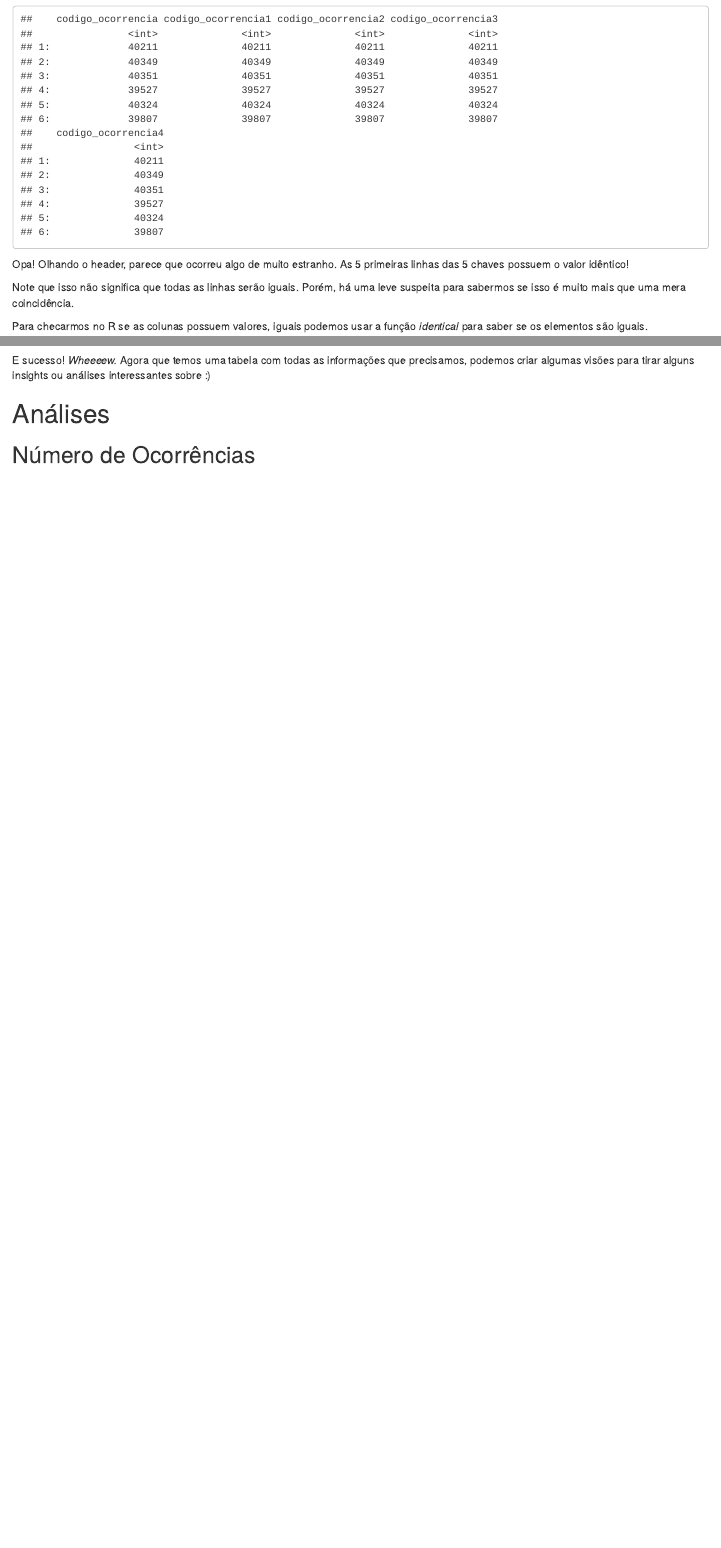
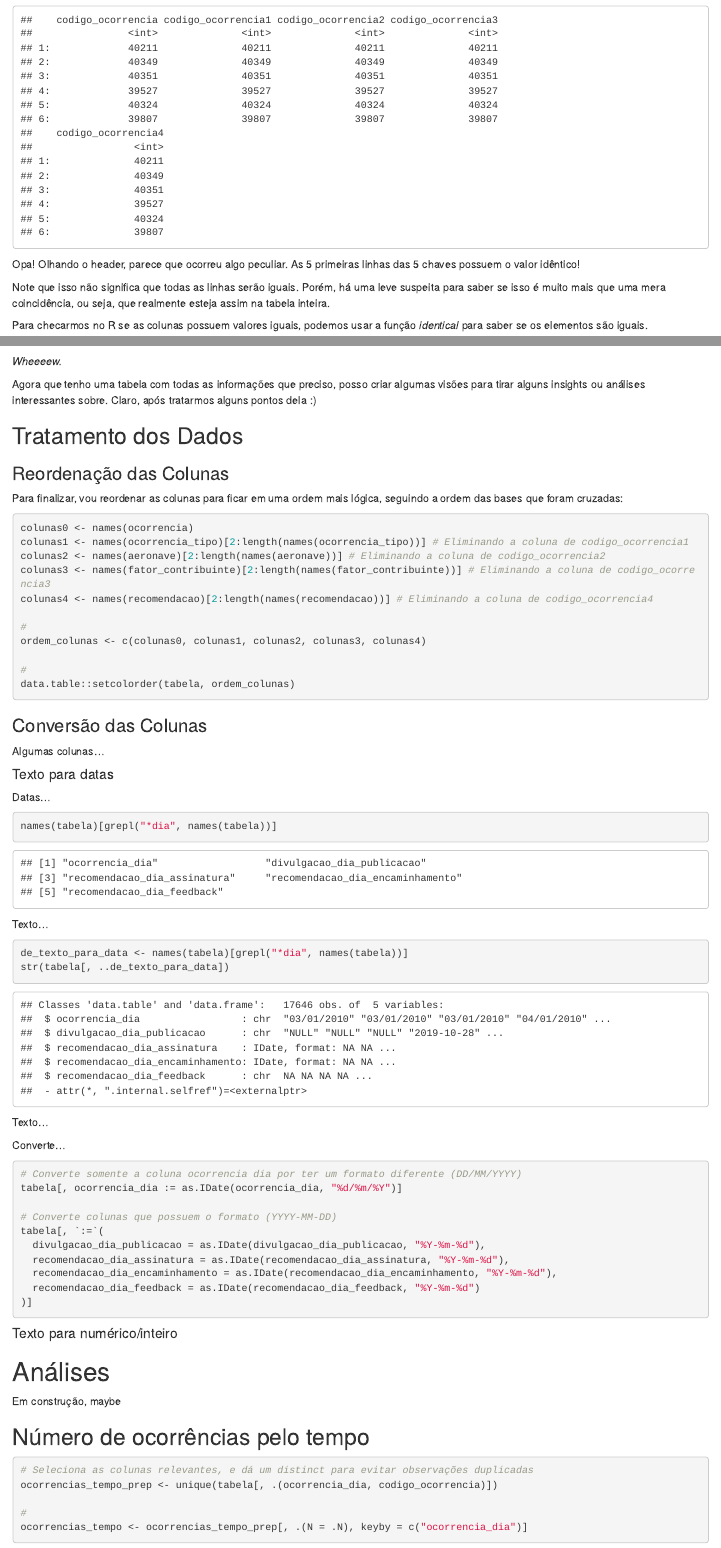
Before and after one commit to leowee/br-aero-rshiny, an R Markdown document (insights.rmd): the page in a window 1100 px wide, from 2460 px down before the commit and from 1920 px down after it, so that both start at the same text, and a second part further down, joined at a grey line. Rendered offline with R 4.5, knitr and Pandoc, with nearby package versions; drawn as R Markdown's standard HTML page in place of the format the file asks for; some code elsewhere in the file could not run offline.

Commit message:
Adicionado conversão das colunas de texto para datas

````diff
--- a/insights.rmd
+++ b/insights.rmd
@@ -119,11 +121,11 @@ Primeira coisa, vamos dar um head para ter um panorama geral da tabela central,
 head(ocorrencia[, c("codigo_ocorrencia", "codigo_ocorrencia1", "codigo_ocorrencia2", "codigo_ocorrencia3", "codigo_ocorrencia4")])
 ```
 
-Opa! Olhando o header, parece que ocorreu algo de muito estranho. As 5 primeiras linhas das 5 chaves possuem o valor idêntico!
+Opa! Olhando o header, parece que ocorreu algo peculiar. As 5 primeiras linhas das 5 chaves possuem o valor idêntico!
 
-Note que isso não significa que todas as linhas serão iguais. Porém, há uma leve suspeita para sabermos se isso é muito mais que uma mera coincidência.
+Note que isso não significa que todas as linhas serão iguais. Porém, há uma leve suspeita para saber se isso é muito mais que uma mera coincidência, ou seja, que realmente esteja assim na tabela inteira.
 
-Para checarmos no R se as colunas possuem valores, iguais podemos usar a função *identical* para saber se os elementos são iguais.
+Para checarmos no R se as colunas possuem valores iguais, podemos usar a função *identical* para saber se os elementos são iguais.
 
 ```{r Checagem 1 - Colunas das chaves são idênticas}
 identical(
@@ -187,3 +199,2 @@ tabela <- recomendacao[cruzamento3, on = "codigo_ocorrencia4", allow.cartesian =
 ```
 
-E sucesso! *Wheeeew.* Agora que temos uma tabela com todas as informações que precisamos, podemos criar algumas visões para tirar alguns insights ou análises interessantes sobre :)
@@ -190,4 +203,79 @@ E sucesso! *Wheeeew.* Agora que temos uma tabela com todas as informações que
+*Wheeeew.*
+
+Agora que tenho uma tabela com todas as informações que preciso, posso criar algumas visões para tirar alguns insights ou análises interessantes sobre. Claro, após tratarmos alguns pontos dela :)
+
+## Tratamento dos Dados
+
+### Reordenação das Colunas
+
+Para finalizar, vou reordenar as colunas para ficar em uma ordem mais lógica, seguindo a ordem das bases que foram cruzadas:
+
+```{r}
+colunas0 <- names(ocorrencia)
+colunas1 <- names(ocorrencia_tipo)[2:length(names(ocorrencia_tipo))] # Eliminando a coluna de codigo_ocorrencia1
+colunas2 <- names(aeronave)[2:length(names(aeronave))] # Eliminando a coluna de codigo_ocorrencia2
+colunas3 <- names(fator_contribuinte)[2:length(names(fator_contribuinte))] # Eliminando a coluna de codigo_ocorrencia3
+colunas4 <- names(recomendacao)[2:length(names(recomendacao))] # Eliminando a coluna de codigo_ocorrencia4
+
+#
+ordem_colunas <- c(colunas0, colunas1, colunas2, colunas3, colunas4)
+
+#
+data.table::setcolorder(tabela, ordem_colunas)
+```
+
+
+### Conversão das Colunas
+
+Algumas colunas...
+
+
+#### Texto para datas
+
+Datas...
+
+```{r}
+names(tabela)[grepl("*dia", names(tabela))]
+```
+Texto...
+
+```{r}
+de_texto_para_data <- names(tabela)[grepl("*dia", names(tabela))]
+str(tabela[, ..de_texto_para_data])
+```
+Texto...
+
+Converte...
+
+```{r}
+# Converte somente a coluna ocorrencia dia por ter um formato diferente (DD/MM/YYYY)
+tabela[, ocorrencia_dia := as.IDate(ocorrencia_dia, "%d/%m/%Y")]
+
+# Converte colunas que possuem o formato (YYYY-MM-DD)
+tabela[, `:=`(
+  divulgacao_dia_publicacao = as.IDate(divulgacao_dia_publicacao, "%Y-%m-%d"),
+  recomendacao_dia_assinatura = as.IDate(recomendacao_dia_assinatura, "%Y-%m-%d"),
+  recomendacao_dia_encaminhamento = as.IDate(recomendacao_dia_encaminhamento, "%Y-%m-%d"),
+  recomendacao_dia_feedback = as.IDate(recomendacao_dia_feedback, "%Y-%m-%d")
+)]
+```
+
+
+#### Texto para numérico/inteiro
+
+
 
 # Análises
 
-## Número de Ocorrências
+Em construção, maybe
+
+## Número de ocorrências pelo tempo
+
+
+```{r}
+# Seleciona as colunas relevantes, e dá um distinct para evitar observações duplicadas
+ocorrencias_tempo_prep <- unique(tabela[, .(ocorrencia_dia, codigo_ocorrencia)])
+
+#
+ocorrencias_tempo <- ocorrencias_tempo_prep[, .(N = .N), keyby = c("ocorrencia_dia")]
+```
````
Also changed, not shown: insights.html, insights.rmd (36 more changed lines).
